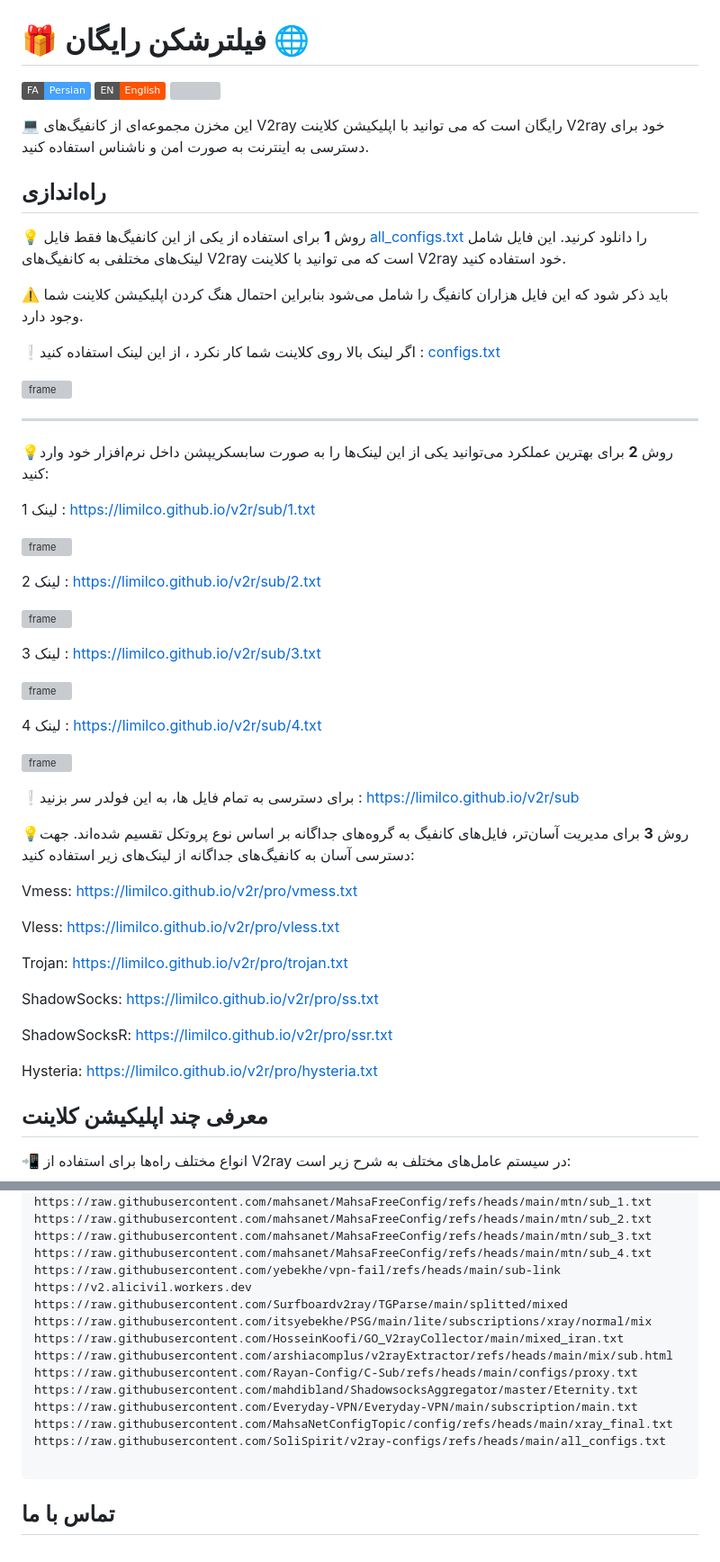
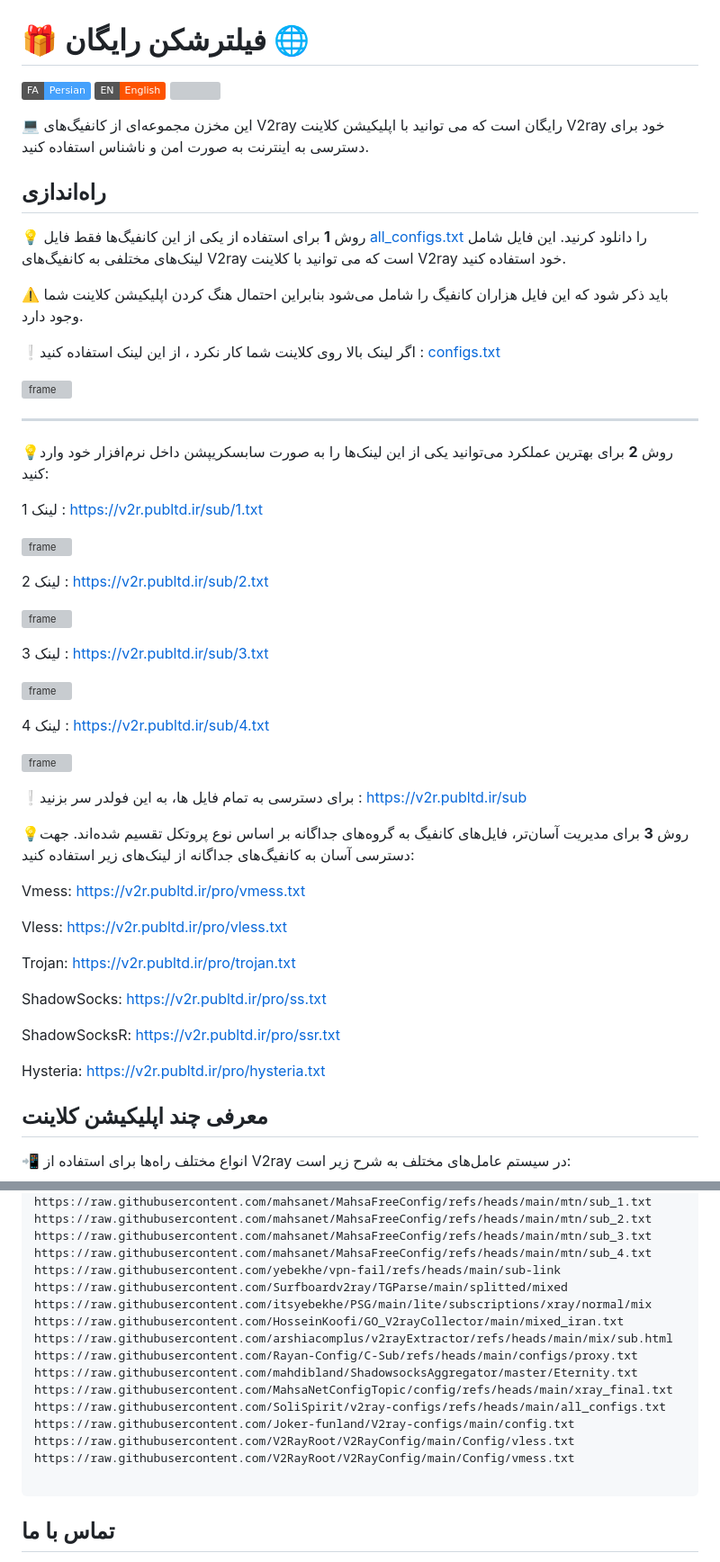
Before and after one commit to liMilCo/v2r, a Markdown page: README_FA.md, 2 parts joined by grey strips. Shown at 90% size. Drawn GitHub-style; badges without logos; grey boxes are pictures that could not be loaded.

Commit message:
راهنما 🕵

````diff
--- a/README_FA.md
+++ b/README_FA.md
@@ -21,5 +21,5 @@
 
 💡روش **2** برای بهترین عملکرد می‌توانید یکی از این لینک‌ها را به صورت سابسکریپشن داخل نرم‌افزار خود وارد کنید:
 
-لینک 1 : https://limilco.github.io/v2r/sub/1.txt
+لینک 1 : https://v2r.publtd.ir/sub/1.txt
 
@@ -27,4 +27,4 @@
 
-لینک 2 : https://limilco.github.io/v2r/sub/2.txt
+لینک 2 : https://v2r.publtd.ir/sub/2.txt
 
 
@@ -32,4 +32,4 @@
 
-لینک 3 : https://limilco.github.io/v2r/sub/3.txt
+لینک 3 : https://v2r.publtd.ir/sub/3.txt
 
 
@@ -37,4 +37,4 @@
 
-لینک 4 : https://limilco.github.io/v2r/sub/4.txt
+لینک 4 : https://v2r.publtd.ir/sub/4.txt
 
 
@@ -42,21 +42,21 @@
 
 
-❕برای دسترسی به تمام فایل ها، به این فولدر سر بزنید : [https://limilco.github.io/v2r/sub](https://limilco.github.io/v2r/sub/)
+❕برای دسترسی به تمام فایل ها، به این فولدر سر بزنید : [https://v2r.publtd.ir/sub](https://v2r.publtd.ir/sub/)
 
 
 💡روش **3** برای مدیریت آسان‌تر، فایل‌های کانفیگ به گروه‌های جداگانه بر اساس نوع پروتکل تقسیم شده‌اند. جهت دسترسی آسان به کانفیگ‌های جداگانه از لینک‌های زیر استفاده کنید:
 
-Vmess: https://limilco.github.io/v2r/pro/vmess.txt
+Vmess: https://v2r.publtd.ir/pro/vmess.txt
 
-Vless: https://limilco.github.io/v2r/pro/vless.txt
+Vless: https://v2r.publtd.ir/pro/vless.txt
 
-Trojan: https://limilco.github.io/v2r/pro/trojan.txt
+Trojan: https://v2r.publtd.ir/pro/trojan.txt
 
-ShadowSocks: https://limilco.github.io/v2r/pro/ss.txt
+ShadowSocks: https://v2r.publtd.ir/pro/ss.txt
 
-ShadowSocksR: https://limilco.github.io/v2r/pro/ssr.txt
+ShadowSocksR: https://v2r.publtd.ir/pro/ssr.txt
 
-Hysteria: https://limilco.github.io/v2r/pro/hysteria.txt
+Hysteria: https://v2r.publtd.ir/pro/hysteria.txt
 
 
 ## معرفی چند اپلیکیشن کلاینت
@@ -125,16 +125,17 @@ https://raw.githubusercontent.com/mahsanet/MahsaFreeConfig/refs/heads/main/mtn/s
 https://raw.githubusercontent.com/mahsanet/MahsaFreeConfig/refs/heads/main/mtn/sub_3.txt
 https://raw.githubusercontent.com/mahsanet/MahsaFreeConfig/refs/heads/main/mtn/sub_4.txt
 https://raw.githubusercontent.com/yebekhe/vpn-fail/refs/heads/main/sub-link
-https://v2.alicivil.workers.dev
 https://raw.githubusercontent.com/Surfboardv2ray/TGParse/main/splitted/mixed
 https://raw.githubusercontent.com/itsyebekhe/PSG/main/lite/subscriptions/xray/normal/mix
 https://raw.githubusercontent.com/HosseinKoofi/GO_V2rayCollector/main/mixed_iran.txt
 https://raw.githubusercontent.com/arshiacomplus/v2rayExtractor/refs/heads/main/mix/sub.html
 https://raw.githubusercontent.com/Rayan-Config/C-Sub/refs/heads/main/configs/proxy.txt
 https://raw.githubusercontent.com/mahdibland/ShadowsocksAggregator/master/Eternity.txt
-https://raw.githubusercontent.com/Everyday-VPN/Everyday-VPN/main/subscription/main.txt
 https://raw.githubusercontent.com/MahsaNetConfigTopic/config/refs/heads/main/xray_final.txt
 https://raw.githubusercontent.com/SoliSpirit/v2ray-configs/refs/heads/main/all_configs.txt
+https://raw.githubusercontent.com/Joker-funland/V2ray-configs/main/config.txt
+https://raw.githubusercontent.com/V2RayRoot/V2RayConfig/main/Config/vless.txt
+https://raw.githubusercontent.com/V2RayRoot/V2RayConfig/main/Config/vmess.txt
 
 ```
 
````
Also changed, not shown: other parts of README_FA.md (+7 -7 lines).
